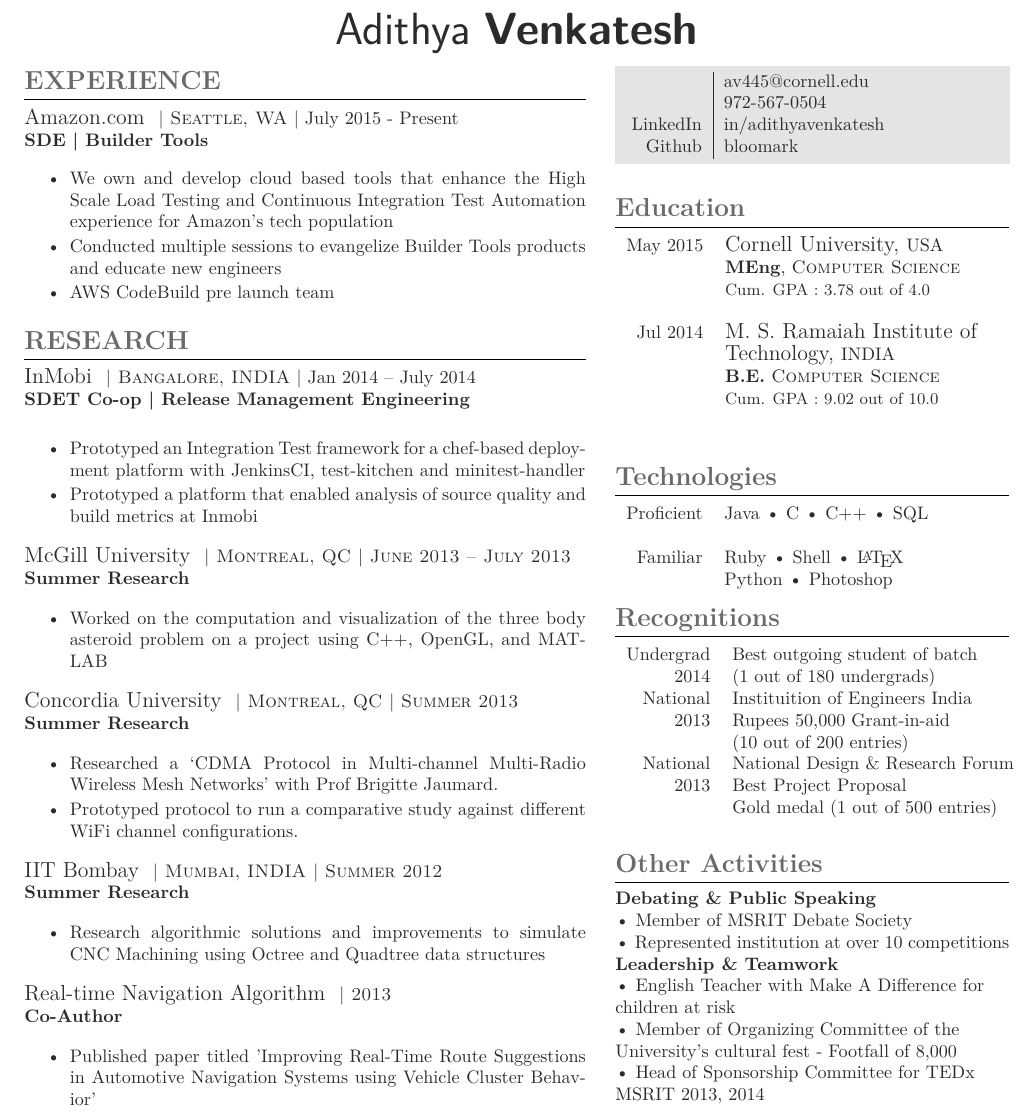
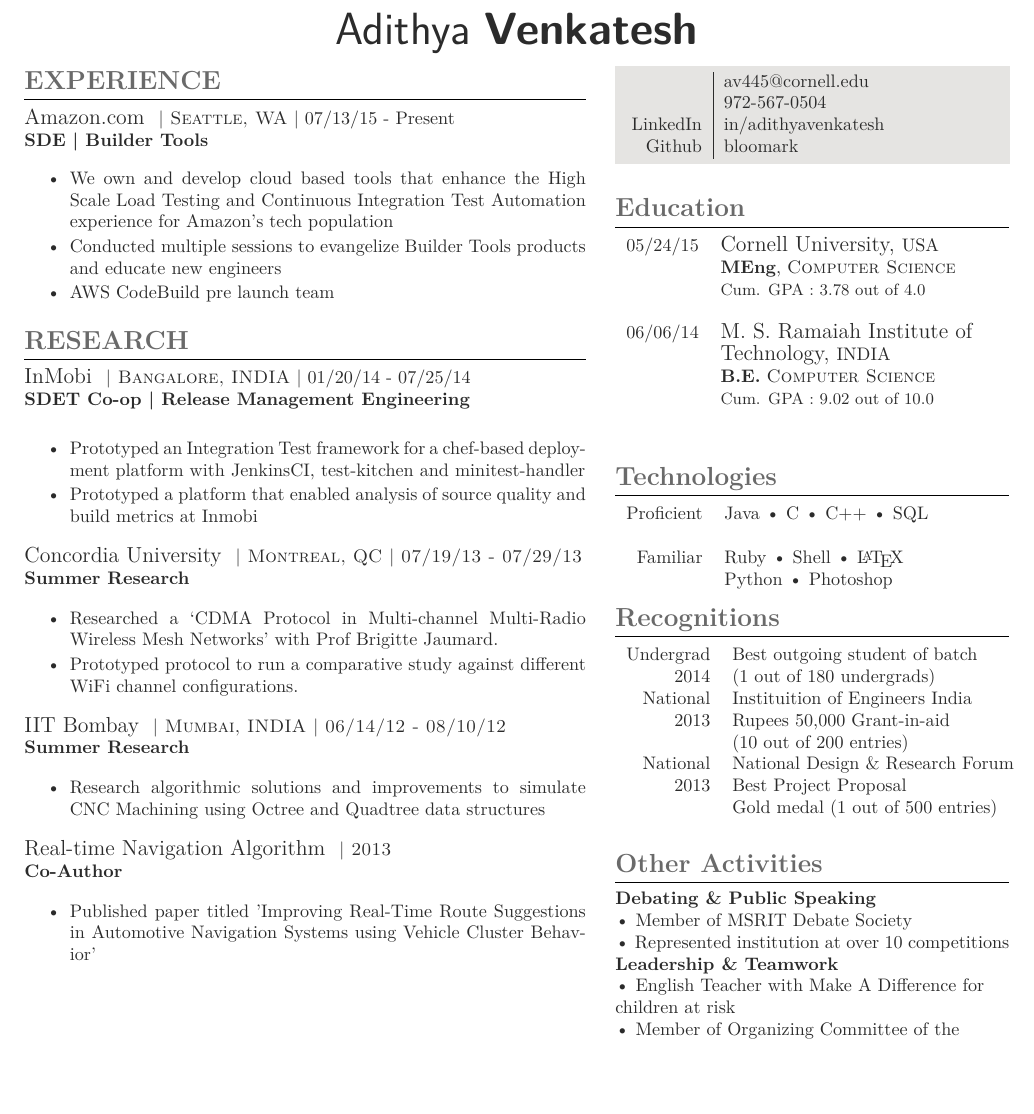
Before and after one commit to bloomark/resume, a LaTeX CV (cv_3.tex): part of the page, cut so that both start at the same text, the shorter picture padded with empty space. The pictures show the PDF file cv_3.pdf that the author committed with the source.

Commit message:
Minor changes to dates

```diff
--- a/cv_3.tex
+++ b/cv_3.tex
@@ -97,7 +97,7 @@
 
 %{\raggedleft\textsc{Jan 2014 -- July 2014 | Bangalore, INDIA}\par}
 
-{\raggedright\large Amazon.com \normalsize\textsc{ | Seattle, WA} | July 2015 - Present \\
+{\raggedright\large Amazon.com \normalsize\textsc{ | Seattle, WA} | 07/13/15 - Present \\
 \textbf{SDE | Builder Tools}\\[5pt]}
 \vspace{0pt}
 \begin{itemize}\itemsep-0.25em
@@ -118,7 +118,7 @@
 
 %{\raggedleft\textsc{Jan 2014 -- July 2014 | Bangalore, INDIA}\par}
 
-{\raggedright\large InMobi \normalsize\textsc{ | Bangalore, INDIA} | Jan 2014 -- July 2014\\
+{\raggedright\large InMobi \normalsize\textsc{ | Bangalore, INDIA} | 01/20/14 - 07/25/14\\
 \textbf{SDET Co-op | Release Management Engineering}\\[5pt]}
 \vspace{0pt}
 \begin{itemize}\itemsep-0.25em
@@ -127,24 +127,12 @@
 \end{itemize}\\
 
 %------------------------------------------------
-% MCGILL
-%------------------------------------------------
-
-%{\raggedleft\textsc{June 2013 -- July 2013 | Montreal, QC, Canada}\par}
-
-{\raggedright\large McGill University \normalsize\textsc{ | Montreal, QC | June 2013 -- July 2013}\\
-\textbf{Summer Research}\\[5pt]}
-\begin{itemize}\itemsep-0.25em
-    \item Worked on the computation and visualization of the three body asteroid problem on a project using C++, OpenGL, and MATLAB
-\end{itemize}\\
-
-%------------------------------------------------
 % CONCORDIA
 %------------------------------------------------
 
 %{\raggedleft\textsc{June 2013 -- Aug 2013 | Montreal, QC, Canada}\par}
 
-{\raggedright\large Concordia University \normalsize\textsc{ | Montreal, QC | Summer 2013}\\
+{\raggedright\large Concordia University \normalsize\textsc{ | Montreal, QC | 07/19/13 - 07/29/13}\\
 \textbf{Summer Research}\\[5pt]}
 \begin{itemize}\itemsep-0.25em
     \item Researched a ‘CDMA Protocol in Multi-channel Multi-Radio Wireless Mesh Networks’ with Prof Brigitte Jaumard.
@@ -157,7 +145,7 @@
 
 %{\raggedleft\textsc{Summer 2012 | Mumbai, INDIA}\par}
 
-{\raggedright\large IIT Bombay \normalsize\textsc{ | Mumbai, INDIA | Summer 2012}\\
+{\raggedright\large IIT Bombay \normalsize\textsc{ | Mumbai, INDIA | 06/14/12 - 08/10/12}\\
 \textbf{Summer Research}\\[5pt]}
 \begin{itemize}\itemsep-0.25em
     \item Research algorithmic solutions and improvements  to simulate CNC Machining using Octree and Quadtree data structures
@@ -207,7 +195,7 @@ Github & \href{https://github.com/bloomark}{\custombold{bloomark}} \\
 % EDUCATION 1
 %------------------------------------------------
 
-May 2015 & \large{Cornell University,} \normalsize{USA}\\
+05/24/15 & \large{Cornell University,} \normalsize{USA}\\
 & \textbf{MEng}, \textsc{Computer Science} \\
 & \small Cum. GPA : 3.78 out of 4.0\\
 &\\
@@ -216,7 +204,7 @@ May 2015 & \large{Cornell University,} \normalsize{USA}\\
 % EDUCATION 2
 %------------------------------------------------
 
-Jul 2014 & \large{M. S. Ramaiah Institute of} \\
+06/06/14 & \large{M. S. Ramaiah Institute of} \\
 & \large{Technology,} \normalsize{INDIA} \\
 &  \textbf{B.E.} \textsc{Computer Science} \\
 & \small Cum. GPA : 9.02 out of 10.0\\
```
Also changed, not shown: cv_3.pdf.
